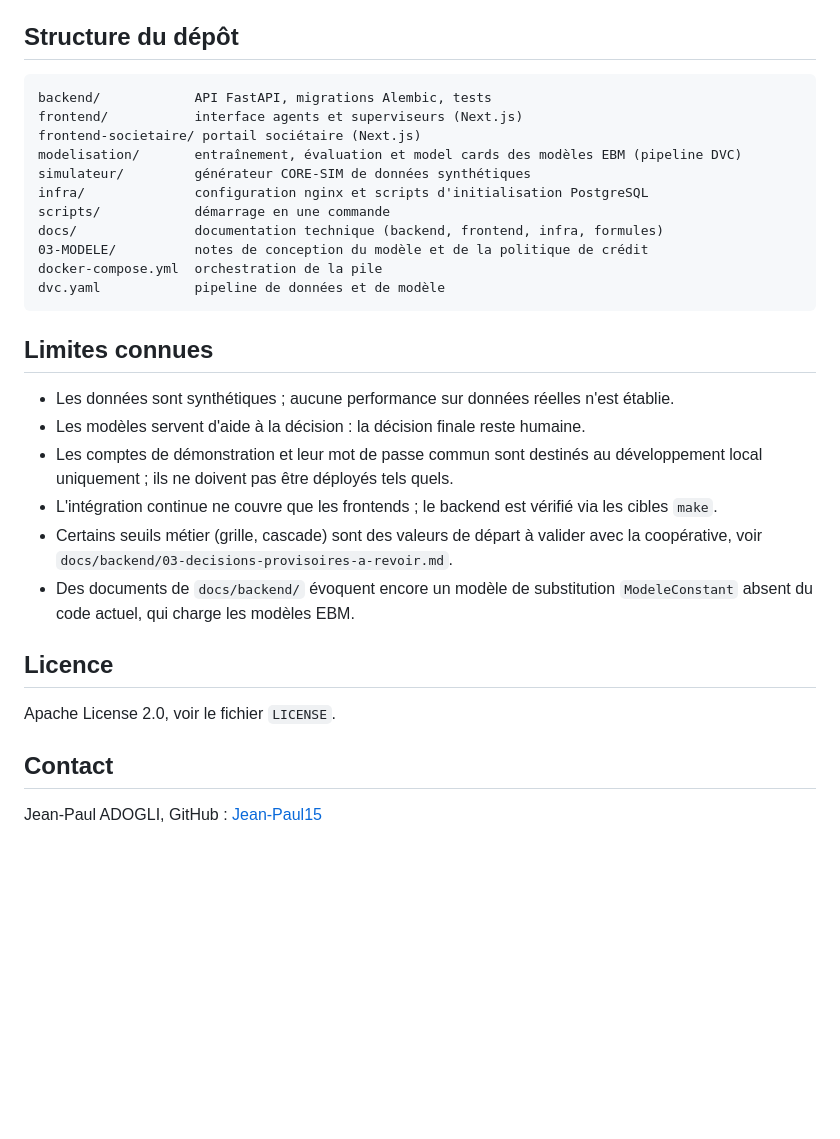
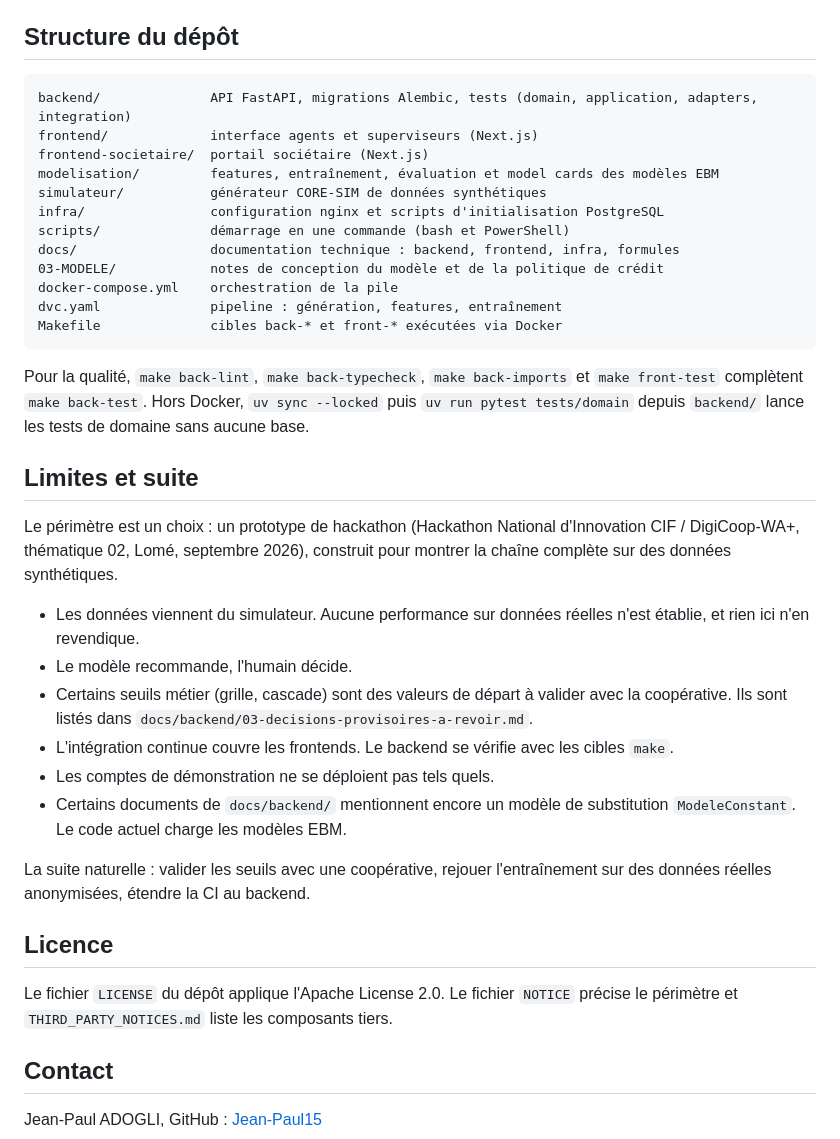
Before and after one commit to Jean-Paul15/SOLIDA, a Markdown page: README.md, the part around one of its changes. Drawn GitHub-style; blank space fills up the shorter version.

````diff
--- a/README.md
+++ b/README.md
@@ -109,31 +78,38 @@ Hors Docker, depuis `backend/` : `uv sync --locked` puis `uv run pytest tests/do
 ## Structure du dépôt
 
 ```
-backend/            API FastAPI, migrations Alembic, tests
-frontend/           interface agents et superviseurs (Next.js)
-frontend-societaire/ portail sociétaire (Next.js)
-modelisation/       entraînement, évaluation et model cards des modèles EBM (pipeline DVC)
-simulateur/         générateur CORE-SIM de données synthétiques
-infra/              configuration nginx et scripts d'initialisation PostgreSQL
-scripts/            démarrage en une commande
-docs/               documentation technique (backend, frontend, infra, formules)
-03-MODELE/          notes de conception du modèle et de la politique de crédit
-docker-compose.yml  orchestration de la pile
-dvc.yaml            pipeline de données et de modèle
+backend/              API FastAPI, migrations Alembic, tests (domain, application, adapters, integration)
+frontend/             interface agents et superviseurs (Next.js)
+frontend-societaire/  portail sociétaire (Next.js)
+modelisation/         features, entraînement, évaluation et model cards des modèles EBM
+simulateur/           générateur CORE-SIM de données synthétiques
+infra/                configuration nginx et scripts d'initialisation PostgreSQL
+scripts/              démarrage en une commande (bash et PowerShell)
+docs/                 documentation technique : backend, frontend, infra, formules
+03-MODELE/            notes de conception du modèle et de la politique de crédit
+docker-compose.yml    orchestration de la pile
+dvc.yaml              pipeline : génération, features, entraînement
+Makefile              cibles back-* et front-* exécutées via Docker
 ```
 
-## Limites connues
+Pour la qualité, `make back-lint`, `make back-typecheck`, `make back-imports` et `make front-test` complètent `make back-test`. Hors Docker, `uv sync --locked` puis `uv run pytest tests/domain` depuis `backend/` lance les tests de domaine sans aucune base.
 
-- Les données sont synthétiques ; aucune performance sur données réelles n'est établie.
-- Les modèles servent d'aide à la décision : la décision finale reste humaine.
-- Les comptes de démonstration et leur mot de passe commun sont destinés au développement local uniquement ; ils ne doivent pas être déployés tels quels.
-- L'intégration continue ne couvre que les frontends ; le backend est vérifié via les cibles `make`.
-- Certains seuils métier (grille, cascade) sont des valeurs de départ à valider avec la coopérative, voir `docs/backend/03-decisions-provisoires-a-revoir.md`.
-- Des documents de `docs/backend/` évoquent encore un modèle de substitution `ModeleConstant` absent du code actuel, qui charge les modèles EBM.
+## Limites et suite
+
+Le périmètre est un choix : un prototype de hackathon (Hackathon National d'Innovation CIF / DigiCoop-WA+, thématique 02, Lomé, septembre 2026), construit pour montrer la chaîne complète sur des données synthétiques.
+
+- Les données viennent du simulateur. Aucune performance sur données réelles n'est établie, et rien ici n'en revendique.
+- Le modèle recommande, l'humain décide.
+- Certains seuils métier (grille, cascade) sont des valeurs de départ à valider avec la coopérative. Ils sont listés dans `docs/backend/03-decisions-provisoires-a-revoir.md`.
+- L'intégration continue couvre les frontends. Le backend se vérifie avec les cibles `make`.
+- Les comptes de démonstration ne se déploient pas tels quels.
+- Certains documents de `docs/backend/` mentionnent encore un modèle de substitution `ModeleConstant`. Le code actuel charge les modèles EBM.
+
+La suite naturelle : valider les seuils avec une coopérative, rejouer l'entraînement sur des données réelles anonymisées, étendre la CI au backend.
 
 ## Licence
 
-Apache License 2.0, voir le fichier `LICENSE`.
+Le fichier `LICENSE` du dépôt applique l'Apache License 2.0. Le fichier `NOTICE` précise le périmètre et `THIRD_PARTY_NOTICES.md` liste les composants tiers.
 
 ## Contact
 
````
Also changed, not shown: other parts of README.md (+46 -77 lines).
